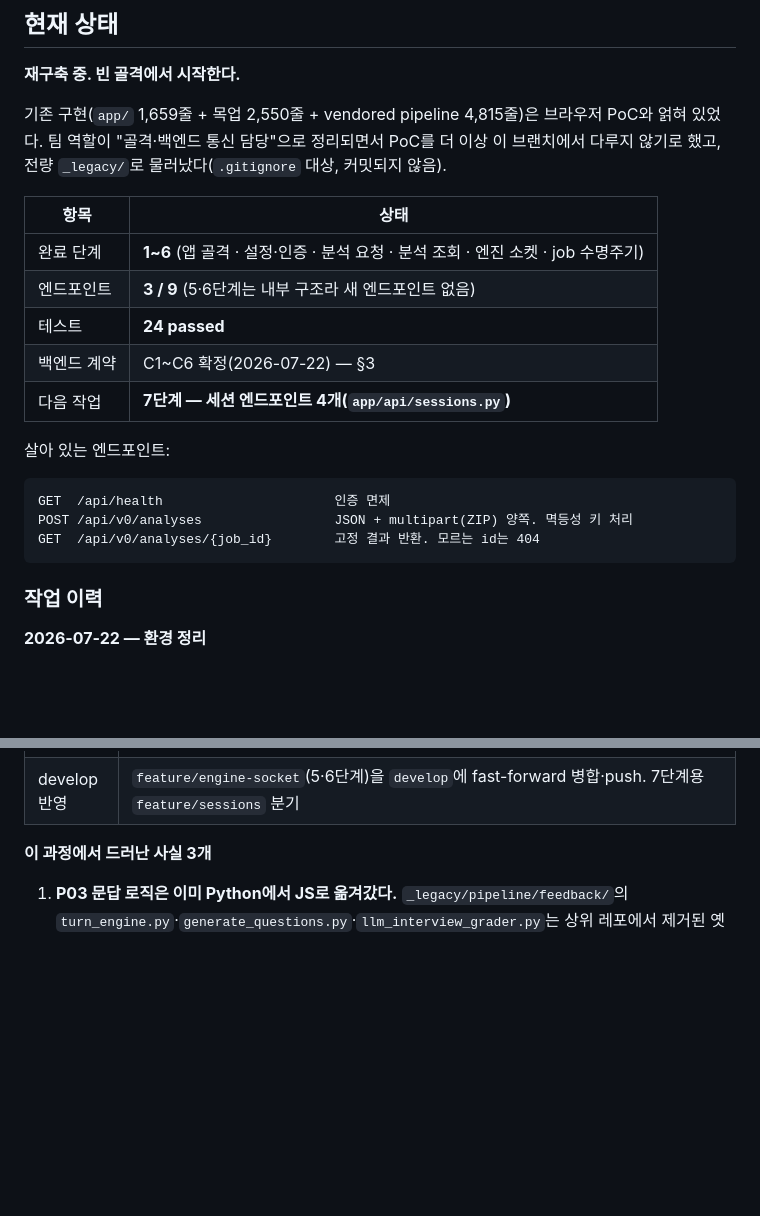
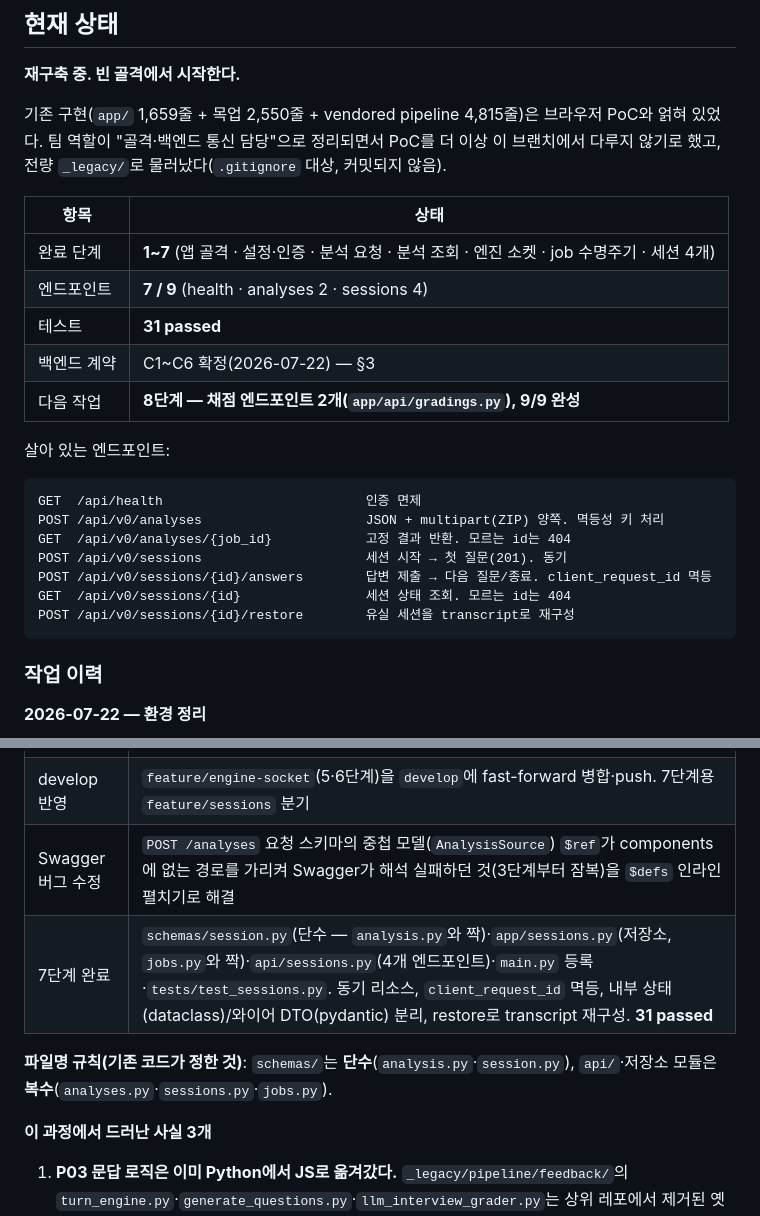
Before and after one commit to Team-IZ/AI, a Markdown page: PLAN_FASTAPI_MIGRATION.md, 2 parts joined by grey strips. Drawn GitHub-style; blank space fills up the shorter version.

Commit message:
docs: update status to step 7 complete

````diff
--- a/PLAN_FASTAPI_MIGRATION.md
+++ b/PLAN_FASTAPI_MIGRATION.md
@@ -15,18 +15,22 @@
 
 | 항목 | 상태 |
 |---|---|
-| 완료 단계 | **1~6** (앱 골격 · 설정·인증 · 분석 요청 · 분석 조회 · 엔진 소켓 · job 수명주기) |
-| 엔드포인트 | **3 / 9** (5·6단계는 내부 구조라 새 엔드포인트 없음) |
-| 테스트 | **24 passed** |
+| 완료 단계 | **1~7** (앱 골격 · 설정·인증 · 분석 요청 · 분석 조회 · 엔진 소켓 · job 수명주기 · 세션 4개) |
+| 엔드포인트 | **7 / 9** (health · analyses 2 · sessions 4) |
+| 테스트 | **31 passed** |
 | 백엔드 계약 | C1~C6 확정(2026-07-22) — §3 |
-| 다음 작업 | **7단계 — 세션 엔드포인트 4개(`app/api/sessions.py`)** |
+| 다음 작업 | **8단계 — 채점 엔드포인트 2개(`app/api/gradings.py`), 9/9 완성** |
 
 살아 있는 엔드포인트:
 
 ```
-GET  /api/health                      인증 면제
-POST /api/v0/analyses                 JSON + multipart(ZIP) 양쪽. 멱등성 키 처리
-GET  /api/v0/analyses/{job_id}        고정 결과 반환. 모르는 id는 404
+GET  /api/health                          인증 면제
+POST /api/v0/analyses                     JSON + multipart(ZIP) 양쪽. 멱등성 키 처리
+GET  /api/v0/analyses/{job_id}            고정 결과 반환. 모르는 id는 404
+POST /api/v0/sessions                     세션 시작 → 첫 질문(201). 동기
+POST /api/v0/sessions/{id}/answers        답변 제출 → 다음 질문/종료. client_request_id 멱등
+GET  /api/v0/sessions/{id}                세션 상태 조회. 모르는 id는 404
+POST /api/v0/sessions/{id}/restore        유실 세션을 transcript로 재구성
 ```
 
 ### 작업 이력
@@ -61,6 +65,10 @@ GET  /api/v0/analyses/{job_id}        고정 결과 반환. 모르는 id는 404
 | 5단계 완료 | `app/engines/`(`base.py` Protocol · `stub.py` · `__init__.py` 팩토리)·`config.py` `engine_mode`·`api/analyses.py` 의존성 주입·`tests/test_engines.py`. `_stub_result` 인라인 제거, findings를 `decision_point` 컬럼명으로 교정. **21 passed** |
 | 6단계 완료 | `app/jobs.py`(인메모리 저장소 + 수명주기)·`api/analyses.py` `BackgroundTasks` 배선·`tests/test_jobs.py`. 202 즉시 반환 후 QUEUED→RUNNING→SUCCEEDED/FAILED 전이, 폴링으로 관측. **24 passed** |
 | develop 반영 | `feature/engine-socket`(5·6단계)을 `develop`에 fast-forward 병합·push. 7단계용 `feature/sessions` 분기 |
+| Swagger 버그 수정 | `POST /analyses` 요청 스키마의 중첩 모델(`AnalysisSource`) `$ref`가 components에 없는 경로를 가리켜 Swagger가 해석 실패하던 것(3단계부터 잠복)을 `$defs` 인라인 펼치기로 해결 |
+| 7단계 완료 | `schemas/session.py`(단수 — `analysis.py`와 짝)·`app/sessions.py`(저장소, `jobs.py`와 짝)·`api/sessions.py`(4개 엔드포인트)·`main.py` 등록·`tests/test_sessions.py`. 동기 리소스, `client_request_id` 멱등, 내부 상태(dataclass)/와이어 DTO(pydantic) 분리, restore로 transcript 재구성. **31 passed** |
+
+**파일명 규칙(기존 코드가 정한 것)**: `schemas/`는 **단수**(`analysis.py`·`session.py`), `api/`·저장소 모듈은 **복수**(`analyses.py`·`sessions.py`·`jobs.py`).
 
 **이 과정에서 드러난 사실 3개**
 
````
Also changed, not shown: README.md (+4 -3 lines).
